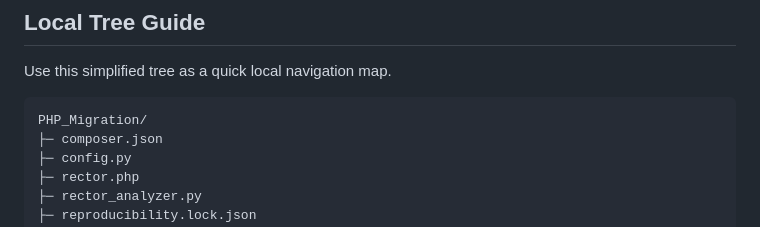
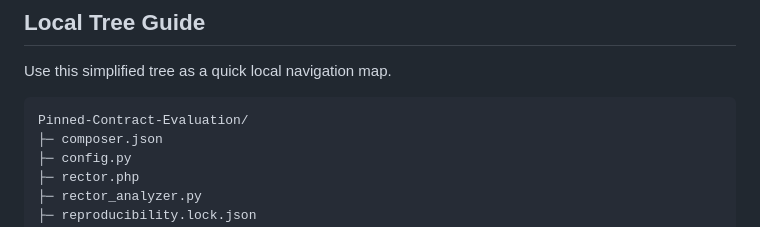
Before and after one commit to afridi044/Pinned-Contract-Evaluation, a Markdown page: README.md, the part around the change. Drawn GitHub-style.

````diff
--- a/README.md
+++ b/README.md
@@ -38,7 +38,7 @@ Pinned-Contract Evaluation (PCE) operationalizes migration progress as **obligat
 Use this simplified tree as a quick local navigation map.
 
 ```text
-PHP_Migration/
+Pinned-Contract-Evaluation/
 ├─ composer.json
 ├─ config.py
 ├─ rector.php
````
